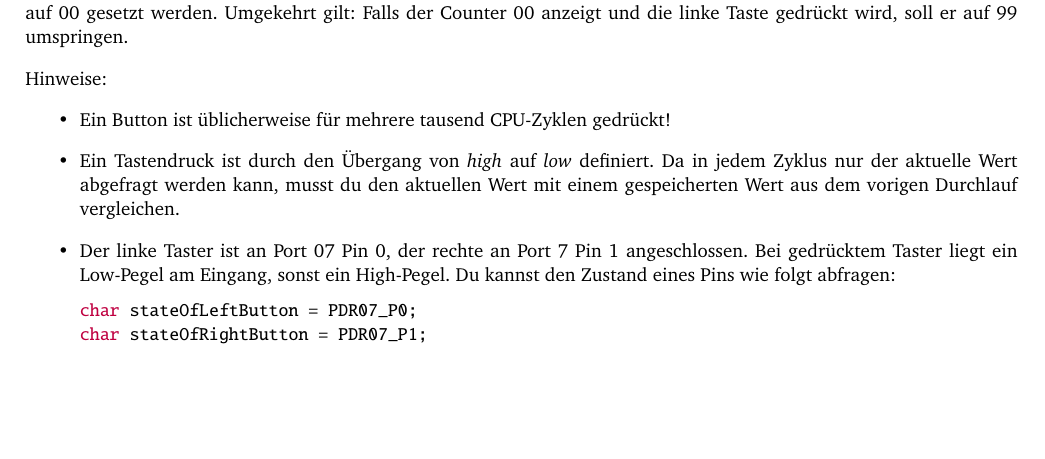
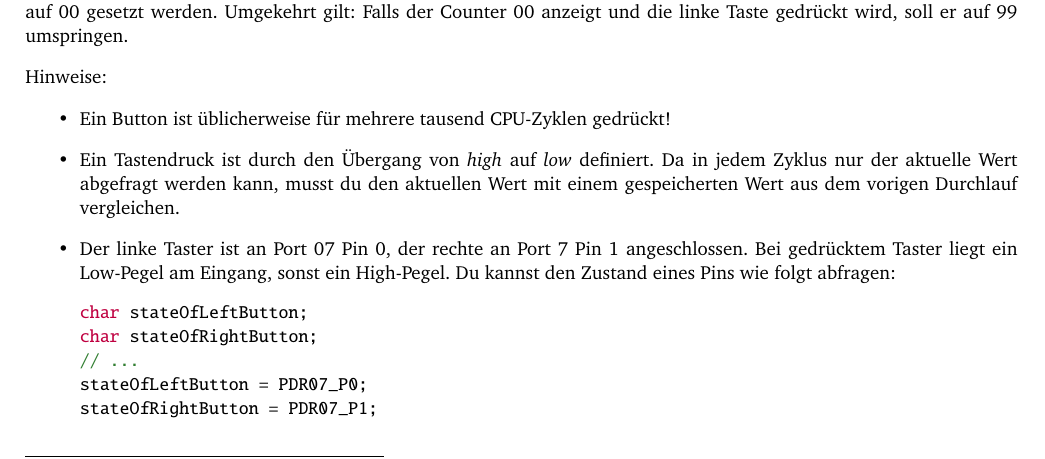
Before and after one commit to h82k/tud-cppp, a LaTeX document (Übungen/sources/tag5/tag5.tex): part of page 3 of 6, cut so that both start at the same text, the shorter picture padded with empty space. The pictures show the PDF file Übungen/sources/tag5/tag5.pdf that the author committed with the source.

Commit message:
Improve description of how to read button states

```diff
--- a/Übungen/sources/tag5/tag5.tex
+++ b/Übungen/sources/tag5/tag5.tex
@@ -122,5 +122,5 @@ Der linke Taster ist an Port 07 Pin 0, der rechte an Port 7 Pin 1 angeschlossen.
 Bei gedrücktem Taster liegt ein Low-Pegel am Eingang, sonst ein High-Pegel.
 Du kannst den Zustand eines Pins wie folgt abfragen:
 \begin{lstlisting}
-char stateOfLeftButton = PDR07_P0;
-char stateOfRightButton = PDR07_P1;
+char stateOfLeftButton;
+char stateOfRightButton;
```
Also changed, not shown: Übungen/sources/tag5/tag5.pdf, Übungen/tag5.pdf, Übungen/sources/tag5/tag5.tex (5 more changed lines).
